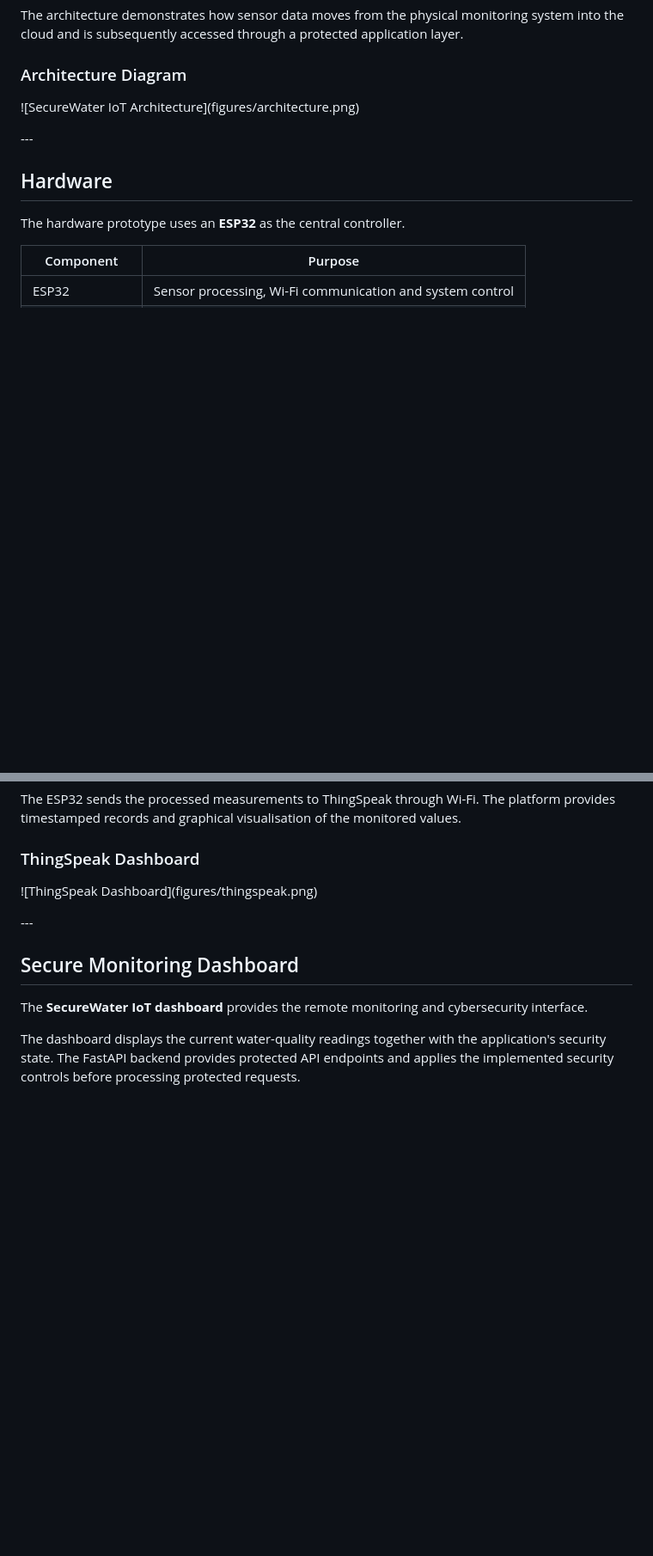
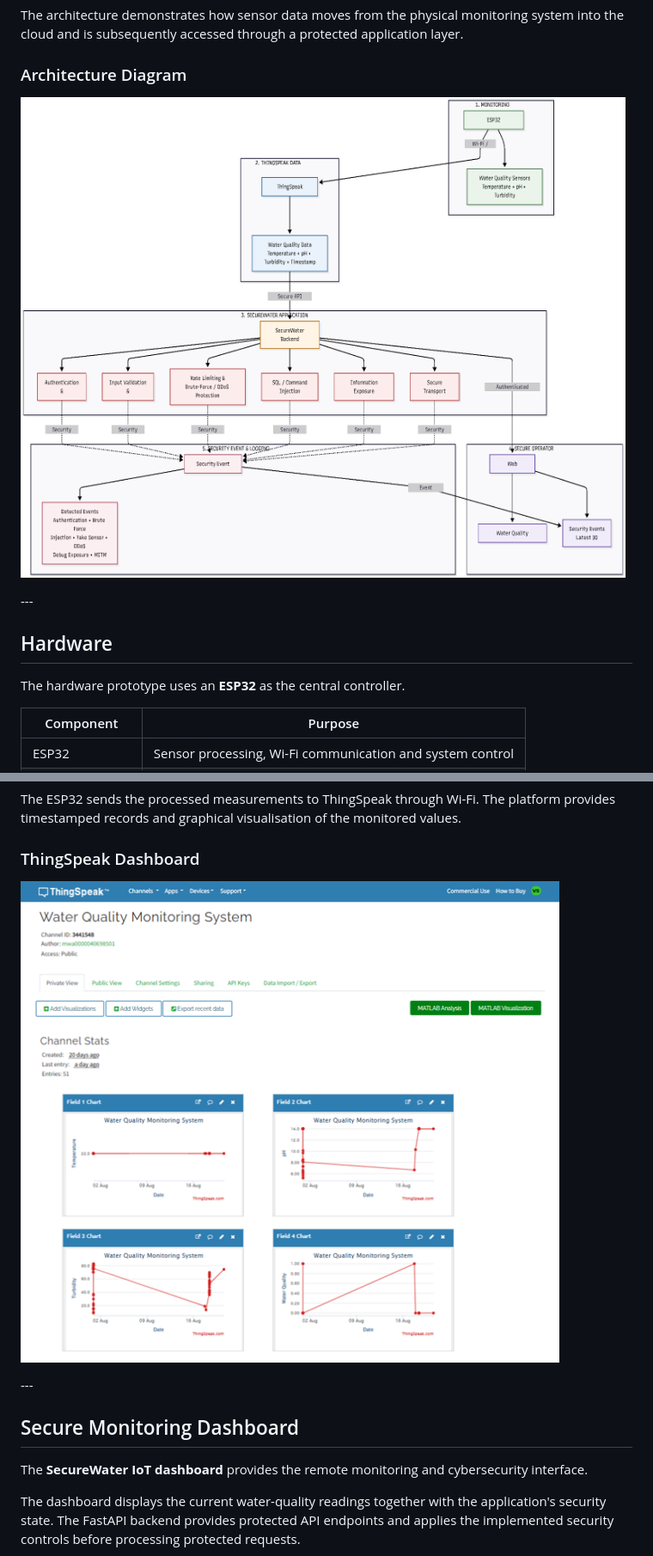
Before and after one commit to VIKASSAGAR891/securewater-iot-cybersecurity, a Markdown page: README.md, 2 parts joined by grey strips. Shown at 86% size. GitHub-like rendering; blank space fills up the shorter version.

```diff
--- a/README.md
+++ b/README.md
@@ -42,7 +42,7 @@ The architecture demonstrates how sensor data moves from the physical monitoring
 
 ### Architecture Diagram
 
-!\[SecureWater IoT Architecture](figures/architecture.png)
+![SecureWater IoT Architecture](figures/architecture.png)
 
 \---
 
@@ -84,7 +84,7 @@ The ESP32 sends the processed measurements to ThingSpeak through Wi-Fi. The plat
 
 ### ThingSpeak Dashboard
 
-!\[ThingSpeak Dashboard](figures/thingspeak.png)
+![ThingSpeak Dashboard](figures/thingspeak.png)
 
 \---
 
```
Also changed, not shown: other parts of README.md (+3 -2 lines).
